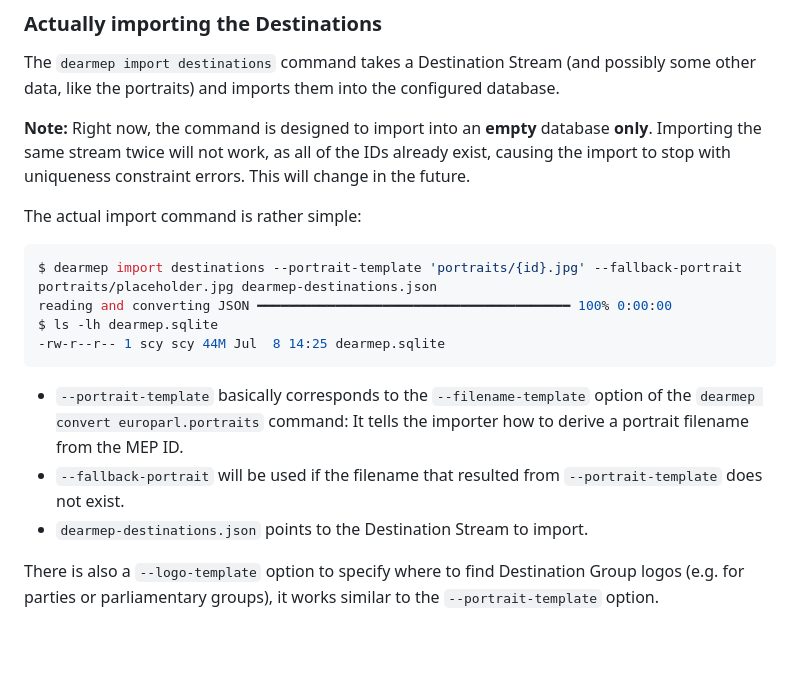
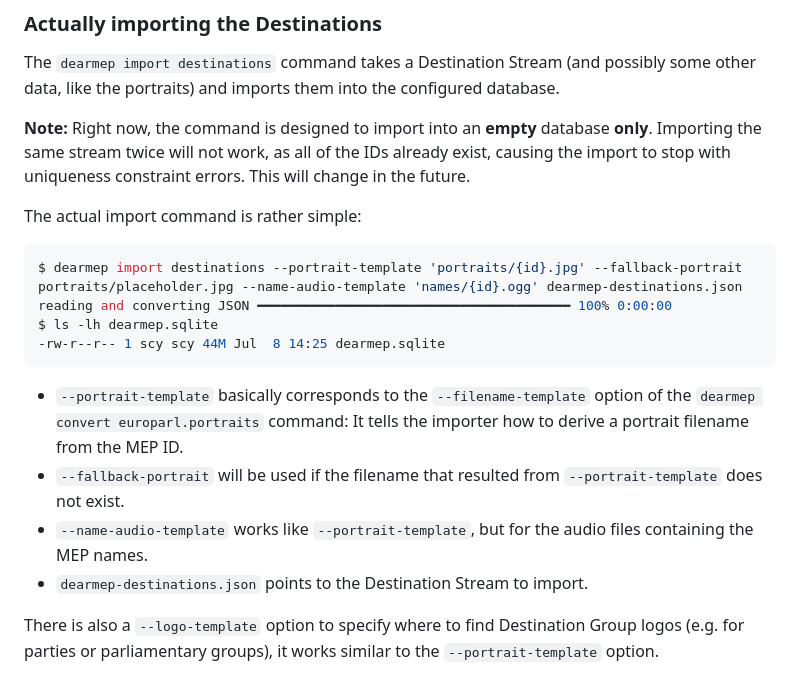
Before and after one commit to filip1/dearmep, a Markdown page: doc/data-conversion.md, the part around one of its changes. Rendered like a GitHub page; blank space fills up the shorter version.

````diff
--- a/doc/data-conversion.md
+++ b/doc/data-conversion.md
@@ -231,7 +278,7 @@ This will change in the future.
 The actual import command is rather simple:
 
 ```console
-$ dearmep import destinations --portrait-template 'portraits/{id}.jpg' --fallback-portrait portraits/placeholder.jpg dearmep-destinations.json
+$ dearmep import destinations --portrait-template 'portraits/{id}.jpg' --fallback-portrait portraits/placeholder.jpg --name-audio-template 'names/{id}.ogg' dearmep-destinations.json
 reading and converting JSON ━━━━━━━━━━━━━━━━━━━━━━━━━━━━━━━━━━━━━━━━ 100% 0:00:00
 $ ls -lh dearmep.sqlite
 -rw-r--r-- 1 scy scy 44M Jul  8 14:25 dearmep.sqlite
@@ -239,6 +286,7 @@ $ ls -lh dearmep.sqlite
 
 * `--portrait-template` basically corresponds to the `--filename-template` option of the `dearmep convert europarl.portraits` command: It tells the importer how to derive a portrait filename from the MEP ID.
 * `--fallback-portrait` will be used if the filename that resulted from `--portrait-template` does not exist.
+* `--name-audio-template` works like `--portrait-template`, but for the audio files containing the MEP names.
 * `dearmep-destinations.json` points to the Destination Stream to import.
 
 There is also a `--logo-template` option to specify where to find Destination Group logos (e.g. for parties or parliamentary groups), it works similar to the `--portrait-template` option.
````
Also changed, not shown: other parts of doc/data-conversion.md (+51 -4 lines).
